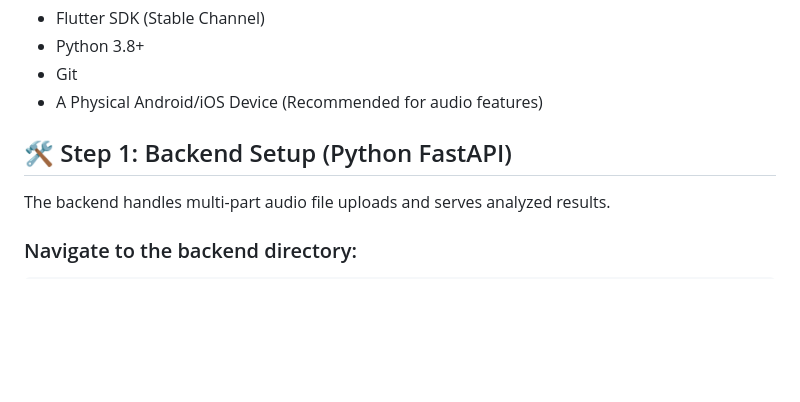
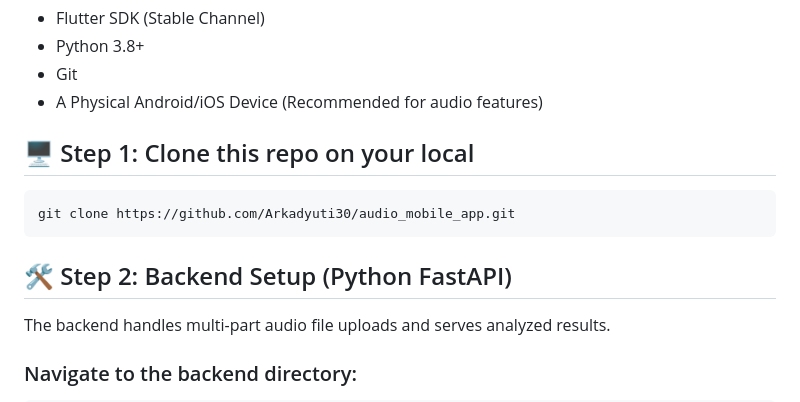
Before and after one commit to Arkadyuti30/audio_mobile_app, a Markdown page: README.md, the part around the change. GitHub-like rendering; blank space fills up the shorter version.

````diff
--- a/README.md
+++ b/README.md
@@ -17,7 +17,12 @@ Ensure you have the following installed on your Ubuntu machine:
 - Git
 - A Physical Android/iOS Device (Recommended for audio features)
 
-## 🛠️ Step 1: Backend Setup (Python FastAPI)
+## 🖥️ Step 1: Clone this repo on your local
+```bash
+git clone https://github.com/Arkadyuti30/audio_mobile_app.git
+```
+
+## 🛠️ Step 2: Backend Setup (Python FastAPI)
 
 The backend handles multi-part audio file uploads and serves analyzed results.
 
````
